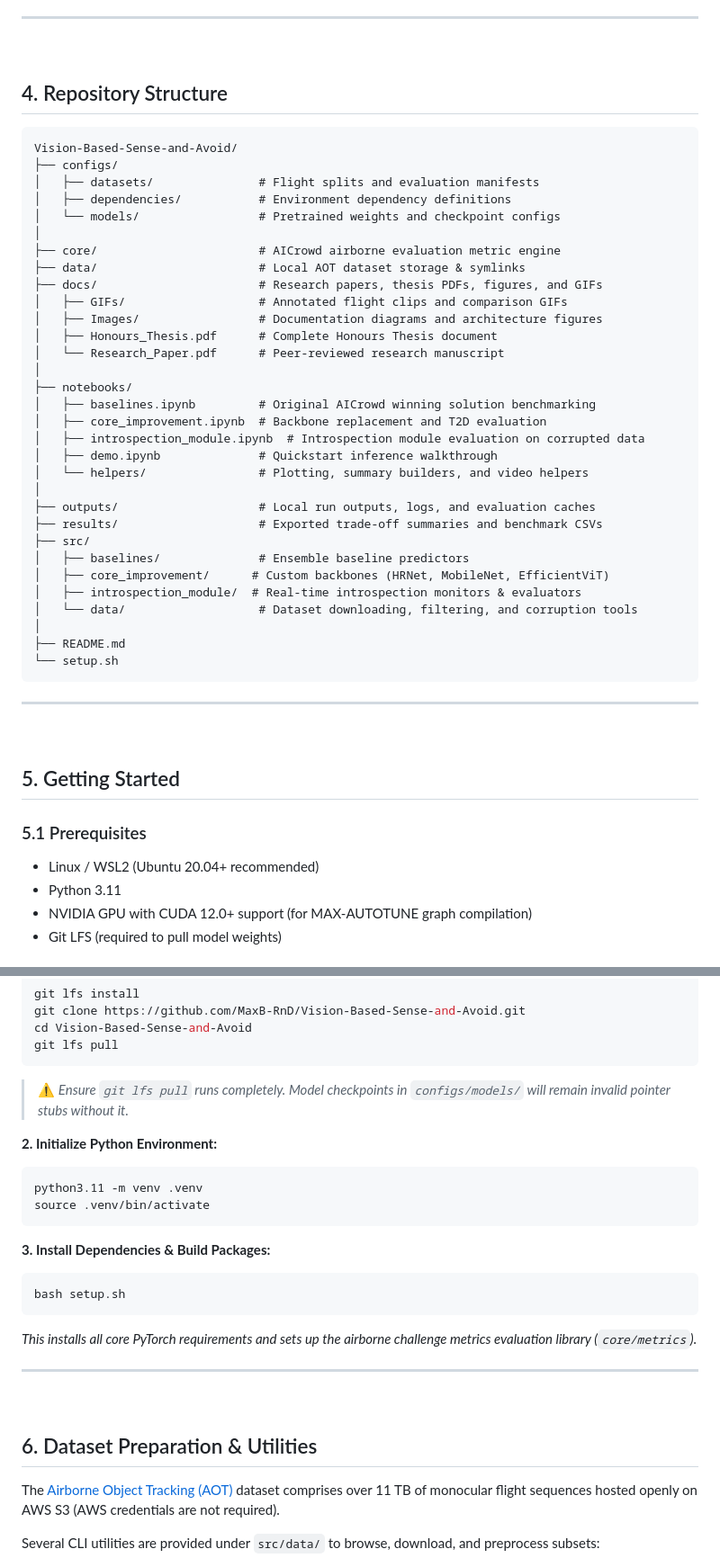
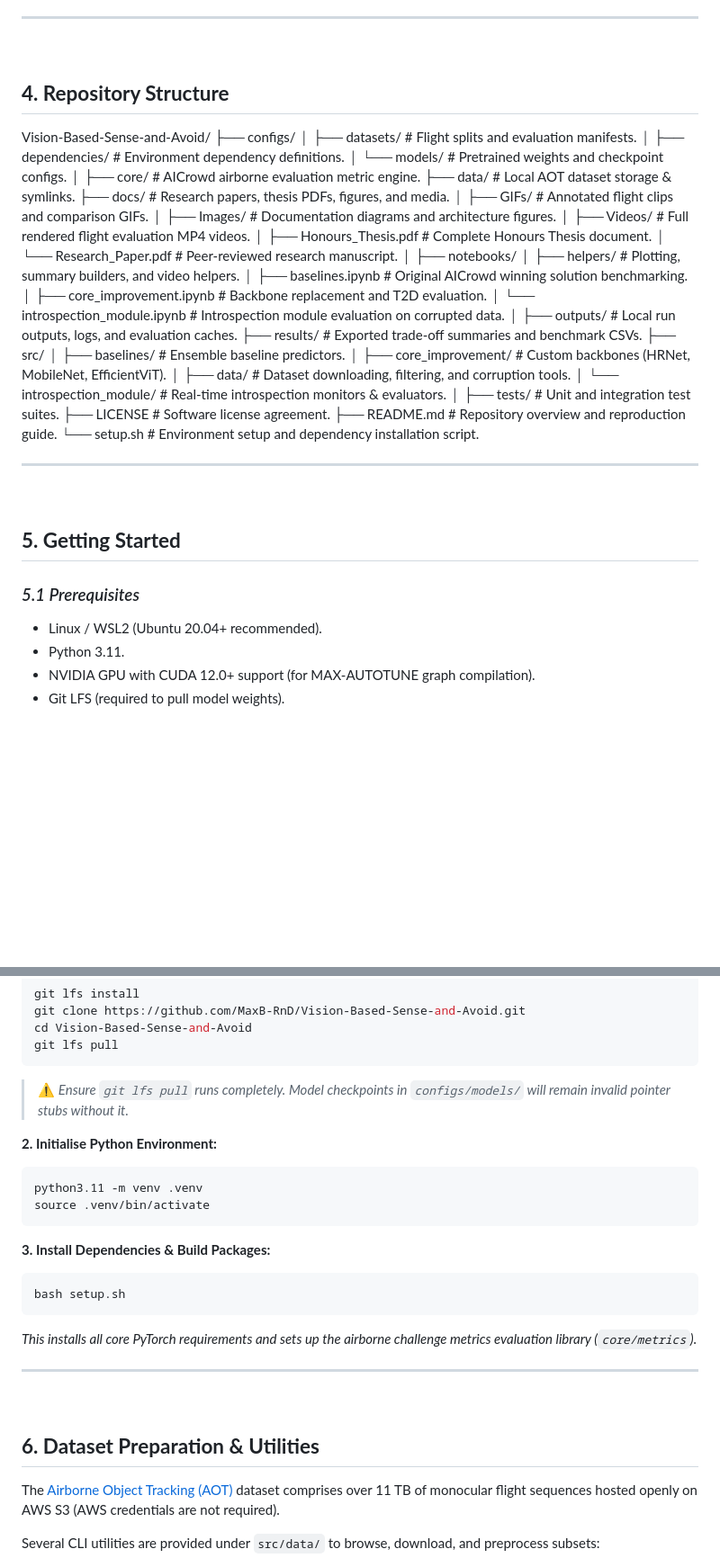
Before and after one commit to MaxB-RnD/Vision-Based-Sense-and-Avoid, a Markdown page: README.md, 2 parts joined by grey strips. Shown at 90% size. Drawn GitHub-style; blank space fills up the shorter version.

````diff
--- a/README.md
+++ b/README.md
@@ -87,51 +86,51 @@ If you find this work, evaluation protocol, or codebase helpful in your research
 
 <br/>
 
-## 4. Repository Structure
+## **4. Repository Structure**
 
-```text
 Vision-Based-Sense-and-Avoid/
 ├── configs/
-│   ├── datasets/               # Flight splits and evaluation manifests
-│   ├── dependencies/           # Environment dependency definitions
-│   └── models/                 # Pretrained weights and checkpoint configs
+│   ├── datasets/               # Flight splits and evaluation manifests.
+│   ├── dependencies/           # Environment dependency definitions.
+│   └── models/                 # Pretrained weights and checkpoint configs.
 │
-├── core/                       # AICrowd airborne evaluation metric engine
-├── data/                       # Local AOT dataset storage & symlinks
-├── docs/                       # Research papers, thesis PDFs, figures, and GIFs
-│   ├── GIFs/                   # Annotated flight clips and comparison GIFs
-│   ├── Images/                 # Documentation diagrams and architecture figures
-│   ├── Honours_Thesis.pdf      # Complete Honours Thesis document
-│   └── Research_Paper.pdf      # Peer-reviewed research manuscript
+├── core/                       # AICrowd airborne evaluation metric engine.
+├── data/                       # Local AOT dataset storage & symlinks.
+├── docs/                       # Research papers, thesis PDFs, figures, and media.
+│   ├── GIFs/                   # Annotated flight clips and comparison GIFs.
+│   ├── Images/                 # Documentation diagrams and architecture figures.
+│   ├── Videos/                 # Full rendered flight evaluation MP4 videos.
+│   ├── Honours_Thesis.pdf      # Complete Honours Thesis document.
+│   └── Research_Paper.pdf      # Peer-reviewed research manuscript.
 │
 ├── notebooks/
-│   ├── baselines.ipynb         # Original AICrowd winning solution benchmarking
-│   ├── core_improvement.ipynb  # Backbone replacement and T2D evaluation
-│   ├── introspection_module.ipynb  # Introspection module evaluation on corrupted data
-│   ├── demo.ipynb              # Quickstart inference walkthrough
-│   └── helpers/                # Plotting, summary builders, and video helpers
+│   ├── helpers/                    # Plotting, summary builders, and video helpers.
+│   ├── baselines.ipynb             # Original AICrowd winning solution benchmarking.
+│   ├── core_improvement.ipynb      # Backbone replacement and T2D evaluation.
+│   └── introspection_module.ipynb  # Introspection module evaluation on corrupted data.
 │
-├── outputs/                    # Local run outputs, logs, and evaluation caches
-├── results/                    # Exported trade-off summaries and benchmark CSVs
+├── outputs/                    # Local run outputs, logs, and evaluation caches.
+├── results/                    # Exported trade-off summaries and benchmark CSVs.
 ├── src/
-│   ├── baselines/              # Ensemble baseline predictors
-│   ├── core_improvement/      # Custom backbones (HRNet, MobileNet, EfficientViT)
-│   ├── introspection_module/  # Real-time introspection monitors & evaluators
-│   └── data/                   # Dataset downloading, filtering, and corruption tools
+│   ├── baselines/              # Ensemble baseline predictors.
+│   ├── core_improvement/       # Custom backbones (HRNet, MobileNet, EfficientViT).
+│   ├── data/                   # Dataset downloading, filtering, and corruption tools.
+│   └── introspection_module/   # Real-time introspection monitors & evaluators.
 │
-├── README.md
-└── setup.sh
-```
+├── tests/                      # Unit and integration test suites.
+├── LICENSE                     # Software license agreement.
+├── README.md                   # Repository overview and reproduction guide.
+└── setup.sh                    # Environment setup and dependency installation script.
 
 ---
 
 <br/>
 
-## 5. Getting Started
+## **5. Getting Started**
 
-### 5.1 Prerequisites
-- Linux / WSL2 (Ubuntu 20.04+ recommended)
-- Python 3.11
-- NVIDIA GPU with CUDA 12.0+ support (for MAX-AUTOTUNE graph compilation)
-- Git LFS (required to pull model weights)
+### *5.1 Prerequisites*
+- Linux / WSL2 (Ubuntu 20.04+ recommended).
+- Python 3.11.
+- NVIDIA GPU with CUDA 12.0+ support (for MAX-AUTOTUNE graph compilation).
+- Git LFS (required to pull model weights).
 
@@ -146,7 +147,7 @@ git lfs pull
 ```
 > ⚠️ *Ensure `git lfs pull` runs completely. Model checkpoints in `configs/models/` will remain invalid pointer stubs without it.*
 
-**2. Initialize Python Environment:**
+**2. Initialise Python Environment:**
 ```bash
 python3.11 -m venv .venv
 source .venv/bin/activate
@@ -162,7 +163,7 @@ bash setup.sh
 
 <br/>
 
-## 6. Dataset Preparation & Utilities
+## **6. Dataset Preparation & Utilities**
 
 The [Airborne Object Tracking (AOT)](https://www.aicrowd.com/challenges/airborne-object-tracking-challenge#dataset) dataset comprises over 11 TB of monocular flight sequences hosted openly on AWS S3 (AWS credentials are not required).
 
````
Also changed, not shown: other parts of README.md (+17 -14 lines).
